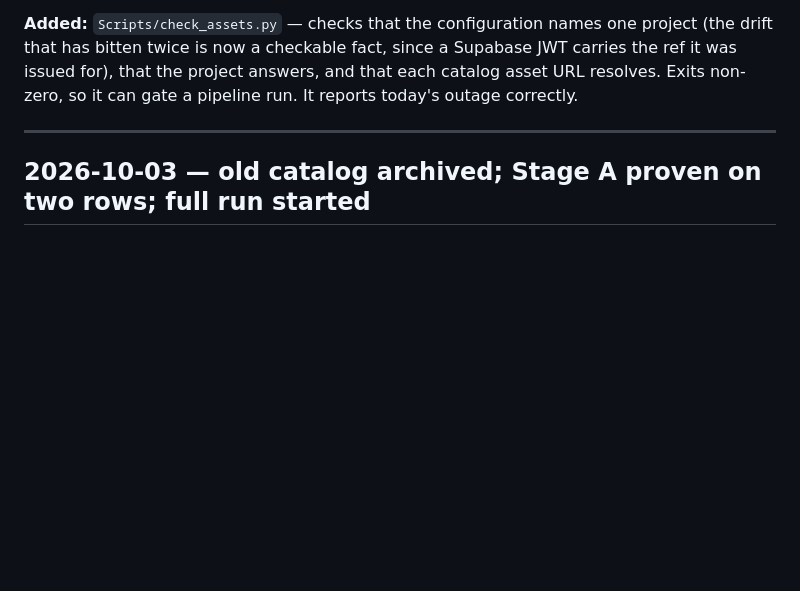
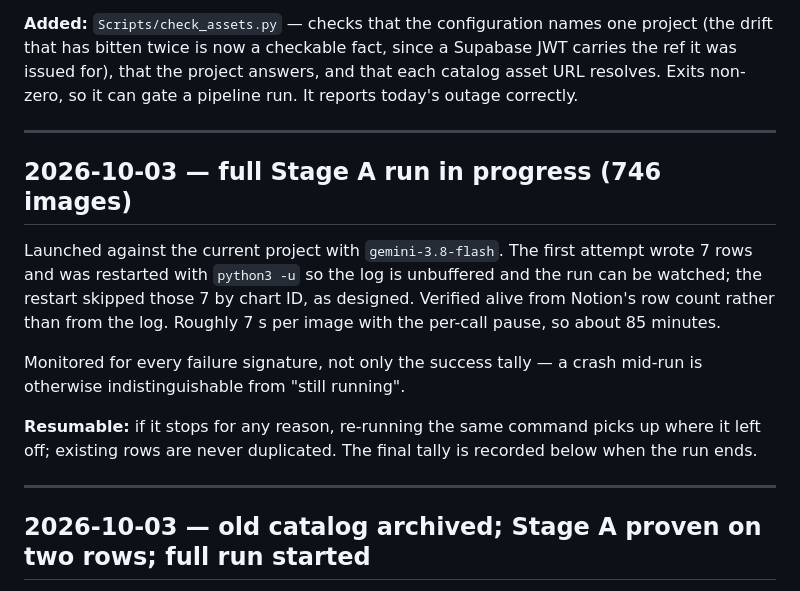
Before and after one commit to prrraymond/inspired-visuals, a Markdown page: REPAIRS.md, the part around the change. Drawn GitHub-style; blank space fills up the shorter version.

Commit message:
Log the full Stage A run start
Co-Authored-By: Claude Fable 5.1 <noreply@anthropic.com>
Claude-Session: https://claude.ai/code/session_01QCNDEAYMbYeZHmdfA253to

```diff
--- a/REPAIRS.md
+++ b/REPAIRS.md
@@ -156,6 +156,23 @@ project (the drift that has bitten twice is now a checkable fact, since a
 Supabase JWT carries the ref it was issued for), that the project answers, and
 that each catalog asset URL resolves. Exits non-zero, so it can gate a pipeline
 run. It reports today's outage correctly.
+
+---
+
+## 2026-10-03 — full Stage A run in progress (746 images)
+
+Launched against the current project with `gemini-3.8-flash`. The first
+attempt wrote 7 rows and was restarted with `python3 -u` so the log is
+unbuffered and the run can be watched; the restart skipped those 7 by chart ID,
+as designed. Verified alive from Notion's row count rather than from the log.
+Roughly 7 s per image with the per-call pause, so about 85 minutes.
+
+Monitored for every failure signature, not only the success tally — a crash
+mid-run is otherwise indistinguishable from "still running".
+
+**Resumable:** if it stops for any reason, re-running the same command picks up
+where it left off; existing rows are never duplicated. The final tally is
+recorded below when the run ends.
 
 ---
 
```
